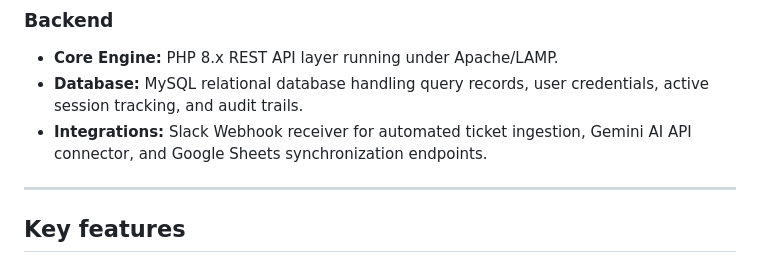
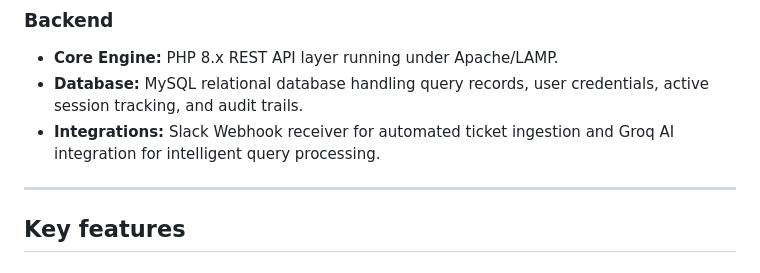
Before and after one commit to RandomMoh/bmsheet-v2-qms, a Markdown page: README.md, the part around the change. Drawn GitHub-style.

Commit message:
fix readme integrations

```diff
--- a/README.md
+++ b/README.md
@@ -125,7 +125,7 @@ QMS uses a decoupled client-server architecture.
 ### Backend
 - **Core Engine:** PHP 8.x REST API layer running under Apache/LAMP.
 - **Database:** MySQL relational database handling query records, user credentials, active session tracking, and audit trails.
-- **Integrations:** Slack Webhook receiver for automated ticket ingestion, Gemini AI API connector, and Google Sheets synchronization endpoints.
+- **Integrations:** Slack Webhook receiver for automated ticket ingestion and Groq AI integration for intelligent query processing.
 
 ---
 
```
